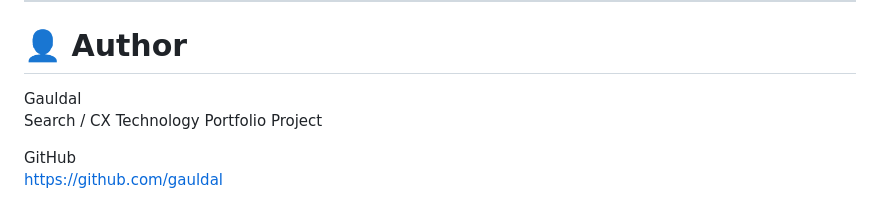
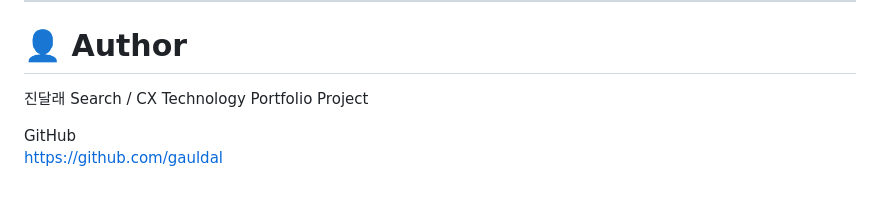
Before and after one commit to gauldal/MovieFactory, a Markdown page: README.md, the part around the change. Rendered like a GitHub page.

```diff
--- a/README.md
+++ b/README.md
@@ -454,7 +454,7 @@ MovieFactory는 개인 연구 및 포트폴리오 목적으로 개발된 프로
 ---
 
 # 👤 Author
-Gauldal
+진달래
 Search / CX Technology Portfolio Project
 
 GitHub
```
